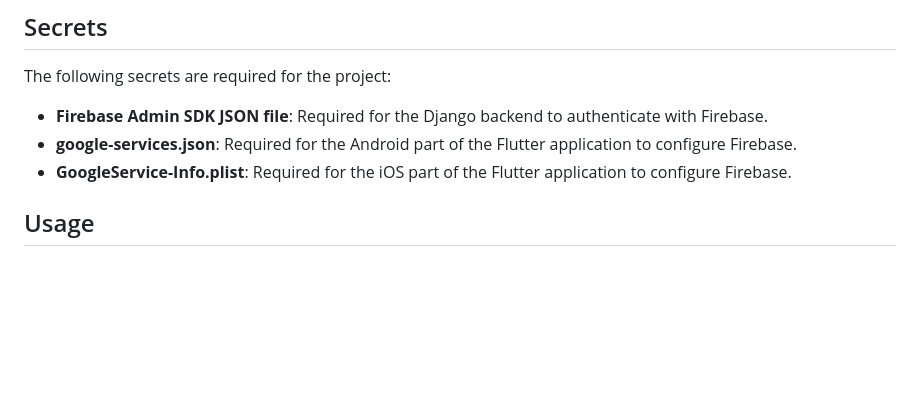
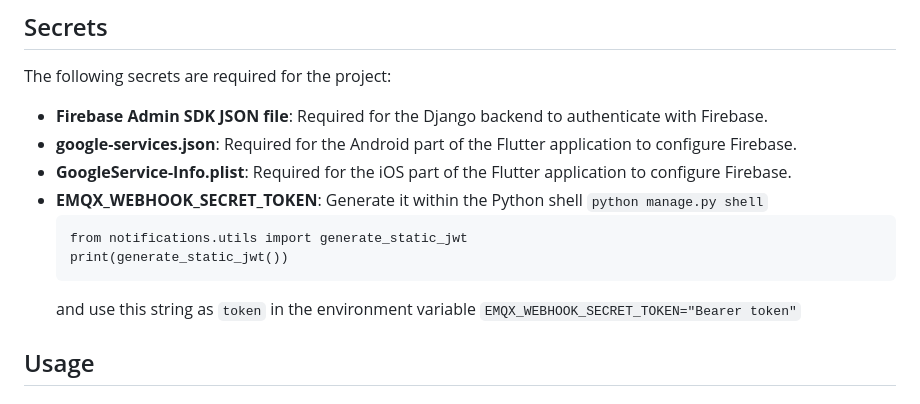
Before and after one commit to jakobatgithub/notification_test, a Markdown page: README.md, the part around the change. Rendered like a GitHub page; blank space fills up the shorter version.

Commit message:
Addedmethodsto generate secret keys.

````diff
--- a/README.md
+++ b/README.md
@@ -95,6 +95,12 @@ The following secrets are required for the project:
 - **Firebase Admin SDK JSON file**: Required for the Django backend to authenticate with Firebase.
 - **google-services.json**: Required for the Android part of the Flutter application to configure Firebase.
 - **GoogleService-Info.plist**: Required for the iOS part of the Flutter application to configure Firebase.
+- **EMQX_WEBHOOK_SECRET_TOKEN**: Generate it within the Python shell `python manage.py shell`
+    ```
+    from notifications.utils import generate_static_jwt
+    print(generate_static_jwt())
+    ```
+    and use this string as `token` in the environment variable `EMQX_WEBHOOK_SECRET_TOKEN="Bearer token"`
 
 ## Usage
 
````
